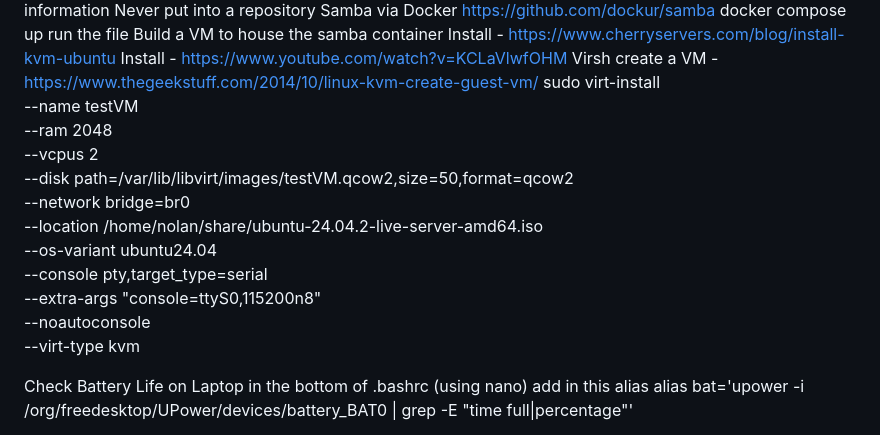
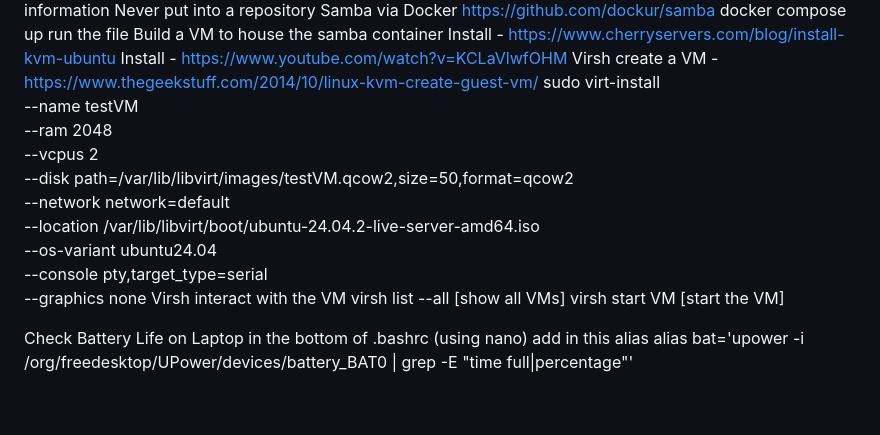
Before and after one commit to NolanDonahue/HomeServer, a Markdown page: README.md, the part around the change. Drawn GitHub-style; blank space fills up the shorter version.

```diff
--- a/README.md
+++ b/README.md
@@ -58,17 +58,19 @@ Build a VM to house the samba container
   Install - https://www.youtube.com/watch?v=KCLaVlwfOHM
   Virsh create a VM - https://www.thegeekstuff.com/2014/10/linux-kvm-create-guest-vm/
     sudo virt-install \
-  --name testVM \
-  --ram 2048 \
-  --vcpus 2 \
-  --disk path=/var/lib/libvirt/images/testVM.qcow2,size=50,format=qcow2 \
-  --network bridge=br0 \
-  --location /home/nolan/share/ubuntu-24.04.2-live-server-amd64.iso \
-  --os-variant ubuntu24.04 \
-  --console pty,target_type=serial \
-  --extra-args "console=ttyS0,115200n8" \
-  --noautoconsole \
-  --virt-type kvm
+    --name testVM \
+    --ram 2048 \
+    --vcpus 2 \
+    --disk path=/var/lib/libvirt/images/testVM.qcow2,size=50,format=qcow2 \
+    --network network=default \
+    --location /var/lib/libvirt/boot/ubuntu-24.04.2-live-server-amd64.iso \
+    --os-variant ubuntu24.04 \
+    --console pty,target_type=serial \
+    --graphics none
+  Virsh interact with the VM
+    virsh list --all [show all VMs]
+    virsh start VM [start the VM]
+
 
 Check Battery Life on Laptop
 in the bottom of .bashrc (using nano) add in this alias
```
